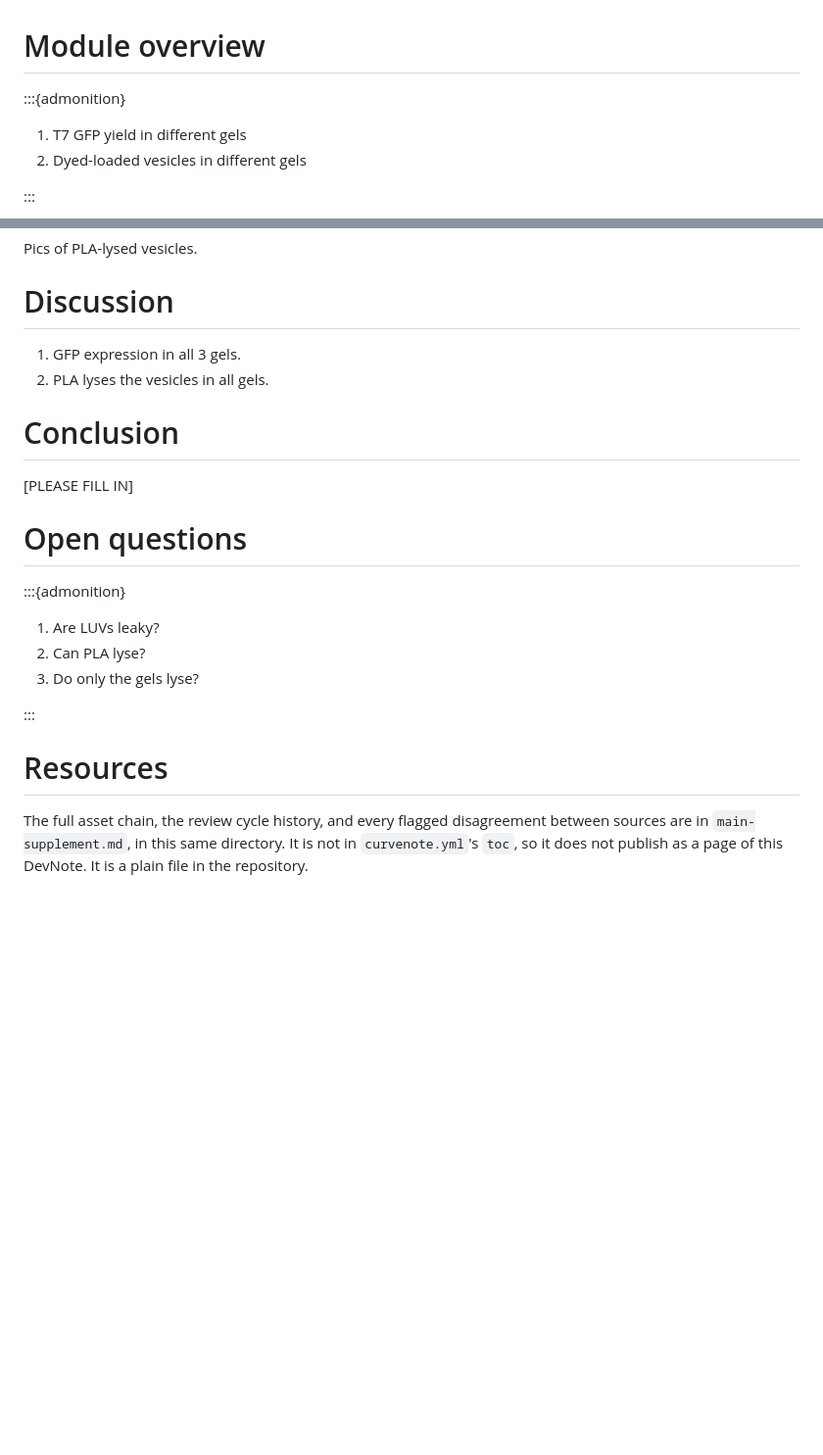
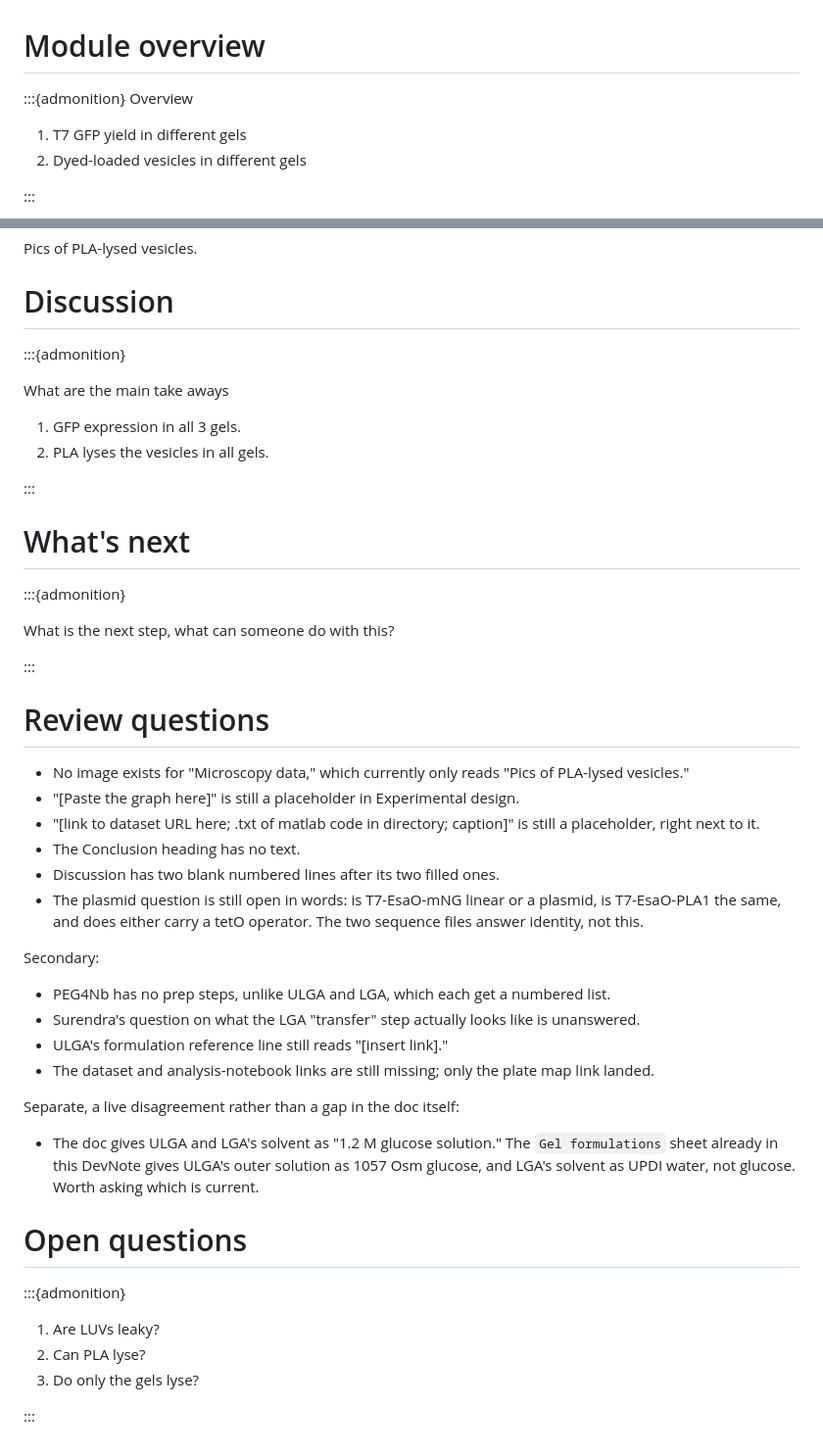
Before and after one commit to nucleus-eng/devstudio-board, a Markdown page: devnotes/devnote-op-20261001-luv-gel-pla/main.md, 2 parts joined by grey strips. Shown at 98% size. Drawn GitHub-style; blank space fills up the shorter version.

Commit message:
Restructure Discussion/What's next prompts, add Review questions
Picks up local edits already in the working tree: an "Overview" label in
the Module overview admonition, Discussion and the former Conclusion both
now wrapped as :::{admonition} prompts, and Resources commented out.

Adds # Review questions, carried verbatim from the "Review questions"
heading Anton added to log-devnote-draft.docx on 2026-10-11, right after
Conclusion. It is the same list given in chat earlier, in the same three
groups.

curvenote check bnext-devnotes passes; dna/t7pro-esao-ls1-mneongreen.gbk
and dna/t7pro-esao-ls1-pla1.gbk stay untracked, per the decision that this
DevNote's data does not yet cover GUVs with DNA templates.

Co-Authored-By: Claude Sonnet 5 <noreply@anthropic.com>

```diff
--- a/devnotes/devnote-op-20261001-luv-gel-pla/main.md
+++ b/devnotes/devnote-op-20261001-luv-gel-pla/main.md
@@ -13,6 +13,7 @@ here. -->
 # Module overview
 
 :::{admonition}
+Overview
 
 1. T7 GFP yield in different gels
 2. Dyed-loaded vesicles in different gels
@@ -240,14 +241,58 @@ here. -->
 
 # Discussion
 
+:::{admonition}
+
+What are the main take aways
+
 1. GFP expression in all 3 gels.
 2. PLA lyses the vesicles in all gels.
 
-# Conclusion
+:::
 
-[PLEASE FILL IN]
+# What's next
+
+:::{admonition}
+
+What is the next step, what can someone do with this?
+
+:::
 
 <!-- The source Conclusion heading carries no text. -->
+
+# Review questions
+
+<!-- Added to `log-devnote-draft.docx` on 2026-10-11, right after
+Conclusion, as its own "Review questions" heading. Carried here in the
+same place and the same three groups, verbatim. -->
+
+- No image exists for "Microscopy data," which currently only reads
+  "Pics of PLA-lysed vesicles."
+- "[Paste the graph here]" is still a placeholder in Experimental design.
+- "[link to dataset URL here; .txt of matlab code in directory;
+  caption]" is still a placeholder, right next to it.
+- The Conclusion heading has no text.
+- Discussion has two blank numbered lines after its two filled ones.
+- The plasmid question is still open in words: is T7-EsaO-mNG linear or
+  a plasmid, is T7-EsaO-PLA1 the same, and does either carry a tetO
+  operator. The two sequence files answer identity, not this.
+
+Secondary:
+
+- PEG4Nb has no prep steps, unlike ULGA and LGA, which each get a
+  numbered list.
+- Surendra's question on what the LGA "transfer" step actually looks
+  like is unanswered.
+- ULGA's formulation reference line still reads "[insert link]."
+- The dataset and analysis-notebook links are still missing; only the
+  plate map link landed.
+
+Separate, a live disagreement rather than a gap in the doc itself:
+
+- The doc gives ULGA and LGA's solvent as "1.2 M glucose solution." The
+  `Gel formulations` sheet already in this DevNote gives ULGA's outer
+  solution as 1057 Osm glucose, and LGA's solvent as UPDI water, not
+  glucose. Worth asking which is current.
 
 # Open questions
 
@@ -262,9 +307,9 @@ here. -->
 <!-- Moved to the end of the page per an @claude comment left in this
 file: "maybe open questions come at the end?" -->
 
-# Resources
+<!-- # Resources
 
 The full asset chain, the review cycle history, and every flagged
 disagreement between sources are in `main-supplement.md`, in this same
 directory. It is not in `curvenote.yml`'s `toc`, so it does not publish
-as a page of this DevNote. It is a plain file in the repository.
+as a page of this DevNote. It is a plain file in the repository. -->
```
